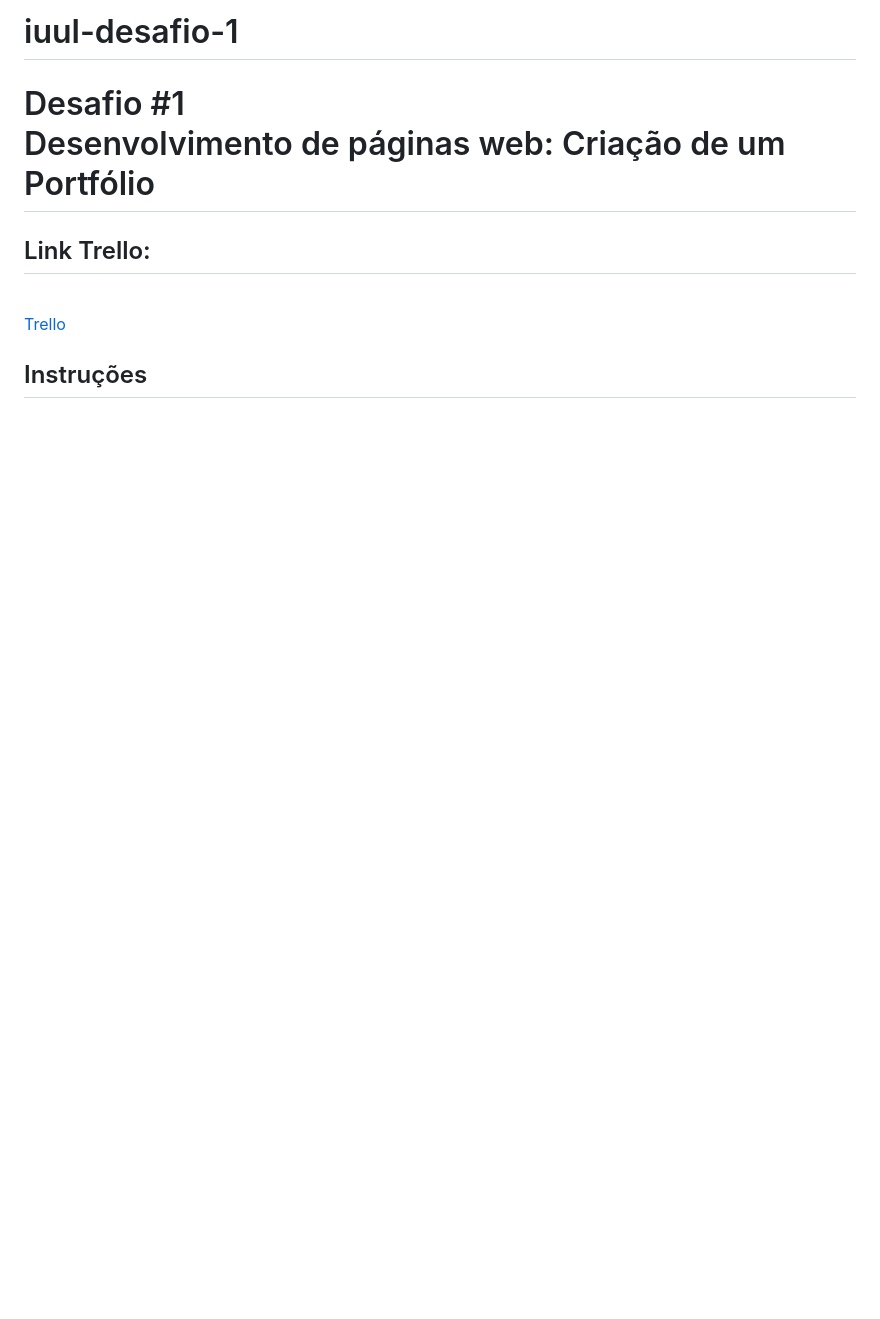
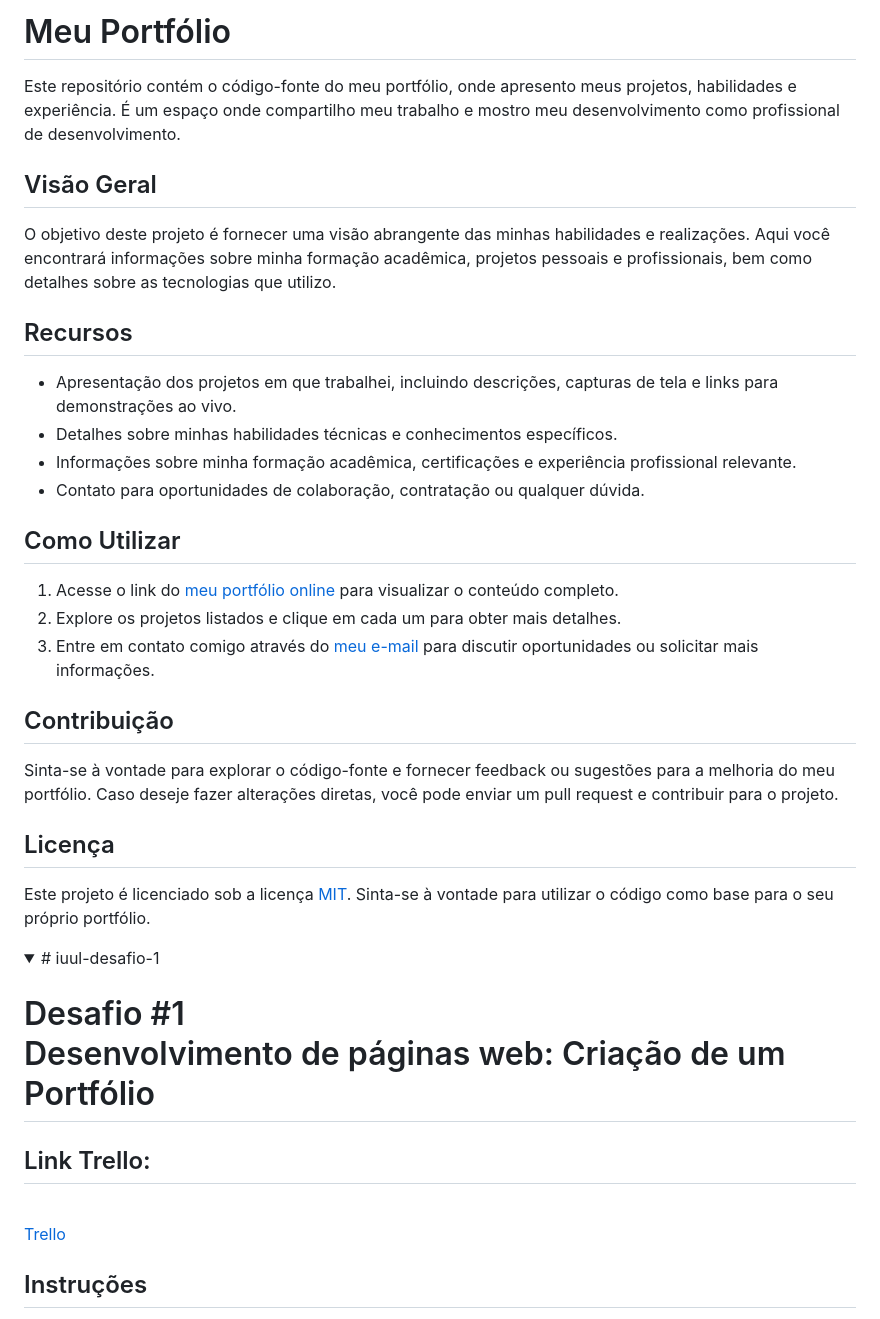
Before and after one commit to pliniogoncalves/iuul-desafio-1, a Markdown page: README.md, the part around the change printed below. GitHub-like rendering; folded sections open; blank space fills up the shorter version.

```diff
--- a/README.md
+++ b/README.md
@@ -1,4 +1,35 @@
-# iuul-desafio-1
+# Meu Portfólio
+
+Este repositório contém o código-fonte do meu portfólio, onde apresento meus projetos, habilidades e experiência. É um espaço onde compartilho meu trabalho e mostro meu desenvolvimento como profissional de desenvolvimento.
+
+## Visão Geral
+
+O objetivo deste projeto é fornecer uma visão abrangente das minhas habilidades e realizações. Aqui você encontrará informações sobre minha formação acadêmica, projetos pessoais e profissionais, bem como detalhes sobre as tecnologias que utilizo.
+
+## Recursos
+
+- Apresentação dos projetos em que trabalhei, incluindo descrições, capturas de tela e links para demonstrações ao vivo.
+- Detalhes sobre minhas habilidades técnicas e conhecimentos específicos.
+- Informações sobre minha formação acadêmica, certificações e experiência profissional relevante.
+- Contato para oportunidades de colaboração, contratação ou qualquer dúvida.
+
+## Como Utilizar
+
+1. Acesse o link do [meu portfólio online](https://pliniogoncalves.github.io./portfolio/index.html) para visualizar o conteúdo completo.
+2. Explore os projetos listados e clique em cada um para obter mais detalhes.
+3. Entre em contato comigo através do [meu e-mail](plinioricardogoncalves@gmail.com) para discutir oportunidades ou solicitar mais informações.
+
+## Contribuição
+
+Sinta-se à vontade para explorar o código-fonte e fornecer feedback ou sugestões para a melhoria do meu portfólio. Caso deseje fazer alterações diretas, você pode enviar um pull request e contribuir para o projeto.
+
+## Licença
+
+Este projeto é licenciado sob a licença [MIT](LICENSE). Sinta-se à vontade para utilizar o código como base para o seu próprio portfólio.
+
+
+<details>
+<summary># iuul-desafio-1</summary>
   <h1>Desafio #1 <br>
     Desenvolvimento de páginas web: Criação de um Portfólio
   </h1>
```
Also changed, not shown: other parts of README.md (+1 -0 lines).
